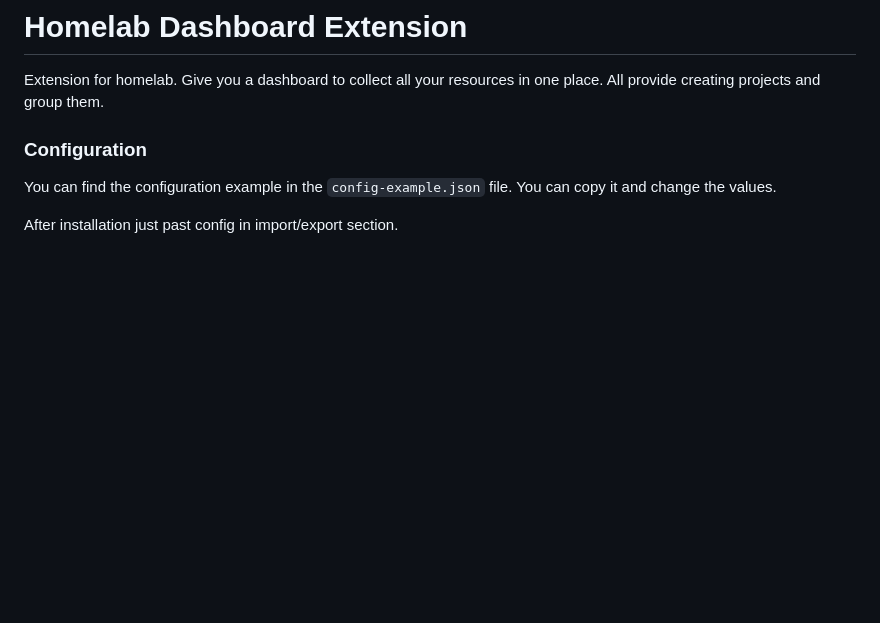
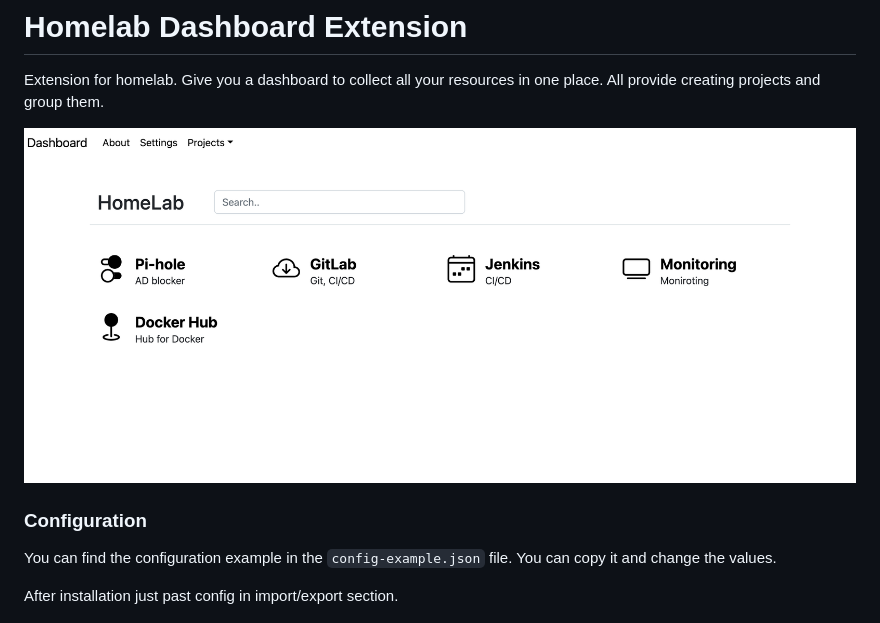
Before and after one commit to ZanMax/homelab-dashboard-extension, a Markdown page: README.md, the part around the change. Rendered like a GitHub page; pictures changed too: img/homelab-dashboard.png (added); blank space fills up the shorter version.

Commit message:
add screenshot

```diff
--- a/README.md
+++ b/README.md
@@ -2,6 +2,8 @@
 
 Extension for homelab. Give you a dashboard to collect all your resources in one place. All provide creating projects
 and group them.
+
+![](img/homelab-dashboard.png)
 
 ### Configuration
 
```
